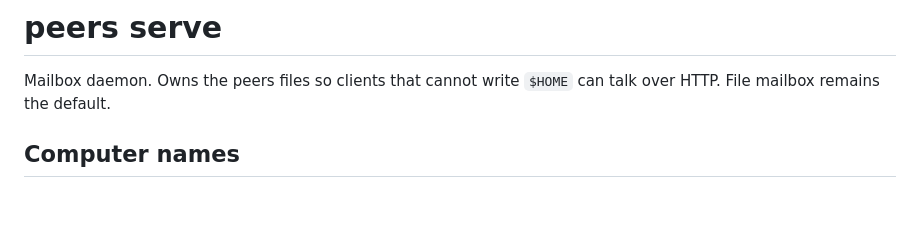
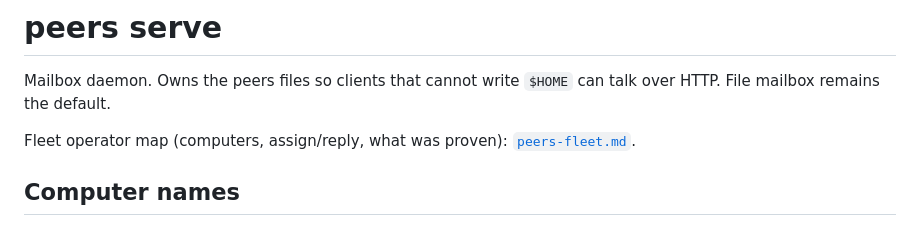
Before and after one commit to danielskiftesvik/agent-collaboration, a Markdown page: docs/specs/peers-serve.md, the part around the change. GitHub-like rendering; blank space fills up the shorter version.

```diff
--- a/docs/specs/peers-serve.md
+++ b/docs/specs/peers-serve.md
@@ -2,6 +2,9 @@
 
 Mailbox daemon. Owns the peers files so clients that cannot write `$HOME`
 can talk over HTTP. File mailbox remains the default.
+
+Fleet operator map (computers, assign/reply, what was proven):
+[`peers-fleet.md`](./peers-fleet.md).
 
 ## Computer names
 
```
Also changed, not shown: README.md (+2 -1 lines), docs/specs/peers-fleet.md (added, +229 -0 lines).
